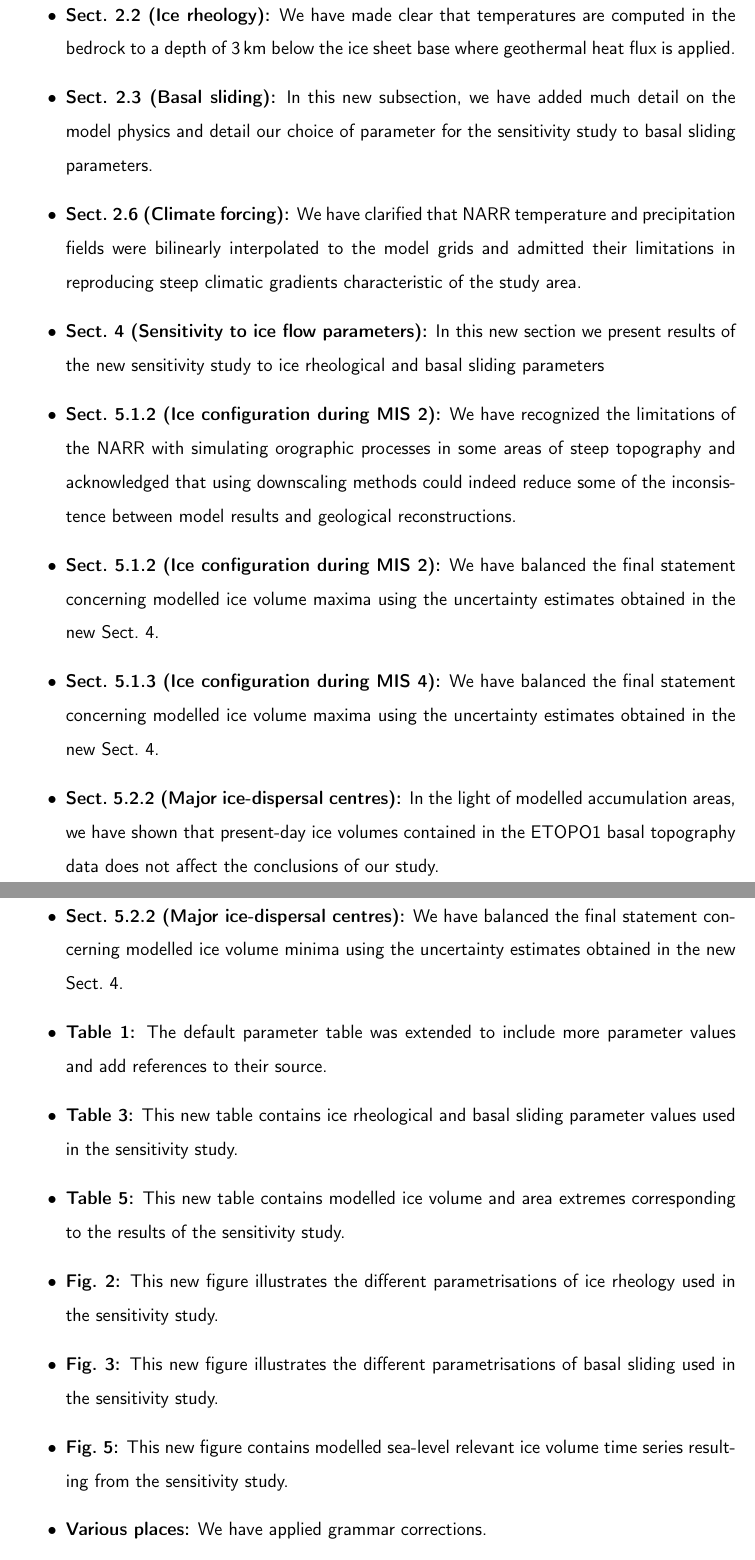
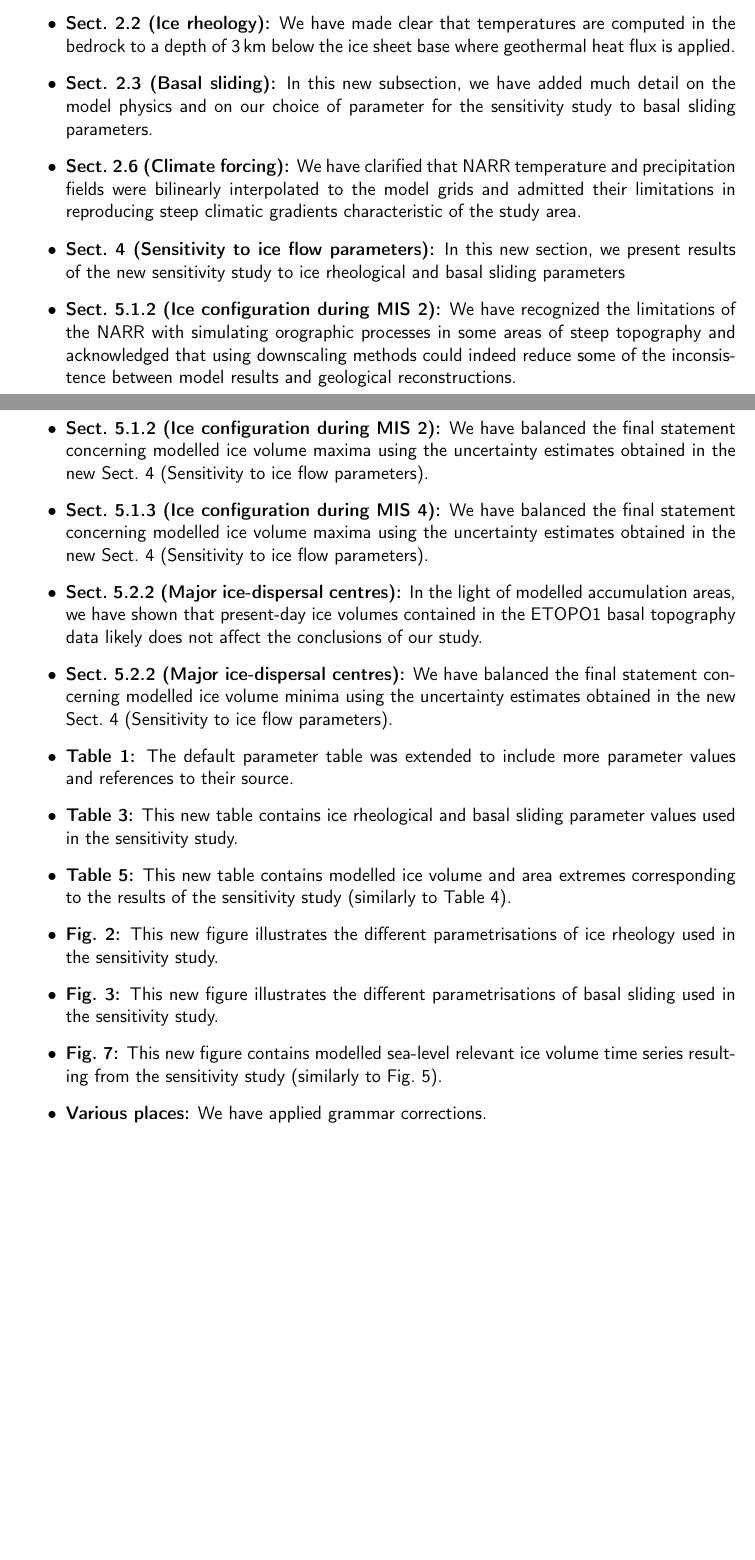
Before and after one commit to juseg/cordillera, a LaTeX document (reviews/response-editor.tex): two parts of pages 3 and 4 of 5 before the commit and two parts of pages 2 and 3 of 4 after it, joined at a grey line, cut so that both start at the same text, the shorter picture padded with empty space. Compiled offline with pdfLaTeX.

Commit message:
Resp. Editor: final polish.

```diff
--- a/reviews/response-editor.tex
+++ b/reviews/response-editor.tex
@@ -1,6 +1,7 @@
 % response-marshall.tex
 % ----------------------------------------------------------------------
 \input{response-header}
+\linespread{1.0}
 
 \begin{document}
 \textbf{Authors' response to the Editor}
@@ -99,7 +104,7 @@ Changes following the review by A.~H.~Jarosch:
 
     \item \textbf{Sect.~2.3 (Basal sliding):}
     In this new subsection, we have added much detail on the model physics and
-    detail our choice of parameter for the sensitivity study to basal sliding
+    on our choice of parameter for the sensitivity study to basal sliding
     parameters.
 
     \item \textbf{Sect.~2.6 (Climate forcing):}
@@ -108,7 +113,7 @@ Changes following the review by A.~H.~Jarosch:
     in reproducing steep climatic gradients characteristic of the study area.
 
     \item \textbf{Sect.~4 (Sensitivity to ice flow parameters):}
-    In this new section we present results of the new sensitivity study to ice
+    In this new section, we present results of the new sensitivity study to ice
     rheological and basal sliding parameters
 
     \item \textbf{Sect.~5.1.2 (Ice configuration during MIS 2):}
@@ -119,24 +124,27 @@ Changes following the review by A.~H.~Jarosch:
 
     \item \textbf{Sect.~5.1.2 (Ice configuration during MIS 2):}
     We have balanced the final statement concerning modelled ice volume maxima
-    using the uncertainty estimates obtained in the new Sect.~4.
+    using the uncertainty estimates obtained in the new Sect.~4 (Sensitivity to
+    ice flow parameters).
 
     \item \textbf{Sect.~5.1.3 (Ice configuration during MIS 4):}
     We have balanced the final statement concerning modelled ice volume maxima
-    using the uncertainty estimates obtained in the new Sect.~4.
+    using the uncertainty estimates obtained in the new Sect.~4 (Sensitivity to
+    ice flow parameters).
 
     \item \textbf{Sect.~5.2.2 (Major ice-dispersal centres):}
     In the light of modelled accumulation areas, we have shown that present-day
-    ice volumes contained in the ETOPO1 basal topography data does not affect
-    the conclusions of our study.
+    ice volumes contained in the ETOPO1 basal topography data likely does not
+    affect the conclusions of our study.
 
     \item \textbf{Sect.~5.2.2 (Major ice-dispersal centres):}
     We have balanced the final statement concerning modelled ice volume minima
-    using the uncertainty estimates obtained in the new Sect.~4.
+    using the uncertainty estimates obtained in the new Sect.~4 (Sensitivity to
+    ice flow parameters).
 
     \item \textbf{Table~1:}
     The default parameter table was extended to include more parameter values
-    and add references to their source.
+    and references to their source.
 
     \item \textbf{Table~3:}
     This new table contains ice rheological and basal sliding parameter values
@@ -144,7 +152,7 @@ Changes following the review by A.~H.~Jarosch:
 
     \item \textbf{Table~5:}
     This new table contains modelled ice volume and area extremes corresponding
-    to the results of the sensitivity study.
+    to the results of the sensitivity study (similarly to Table~4).
 
     \item \textbf{Fig.~2:}
     This new figure illustrates the different parametrisations of ice rheology
@@ -154,9 +162,9 @@ Changes following the review by A.~H.~Jarosch:
     This new figure illustrates the different parametrisations of basal sliding
     used in the sensitivity study.
 
-    \item \textbf{Fig.~5:}
+    \item \textbf{Fig.~7:}
     This new figure contains modelled sea-level relevant ice volume time series
-    resulting from the sensitivity study.
+    resulting from the sensitivity study (similarly to Fig.~5).
 
     \item \textbf{Various places:}
     We have applied grammar corrections.
```
Also changed, not shown: reviews/response-editor.tex (17 more changed lines).
